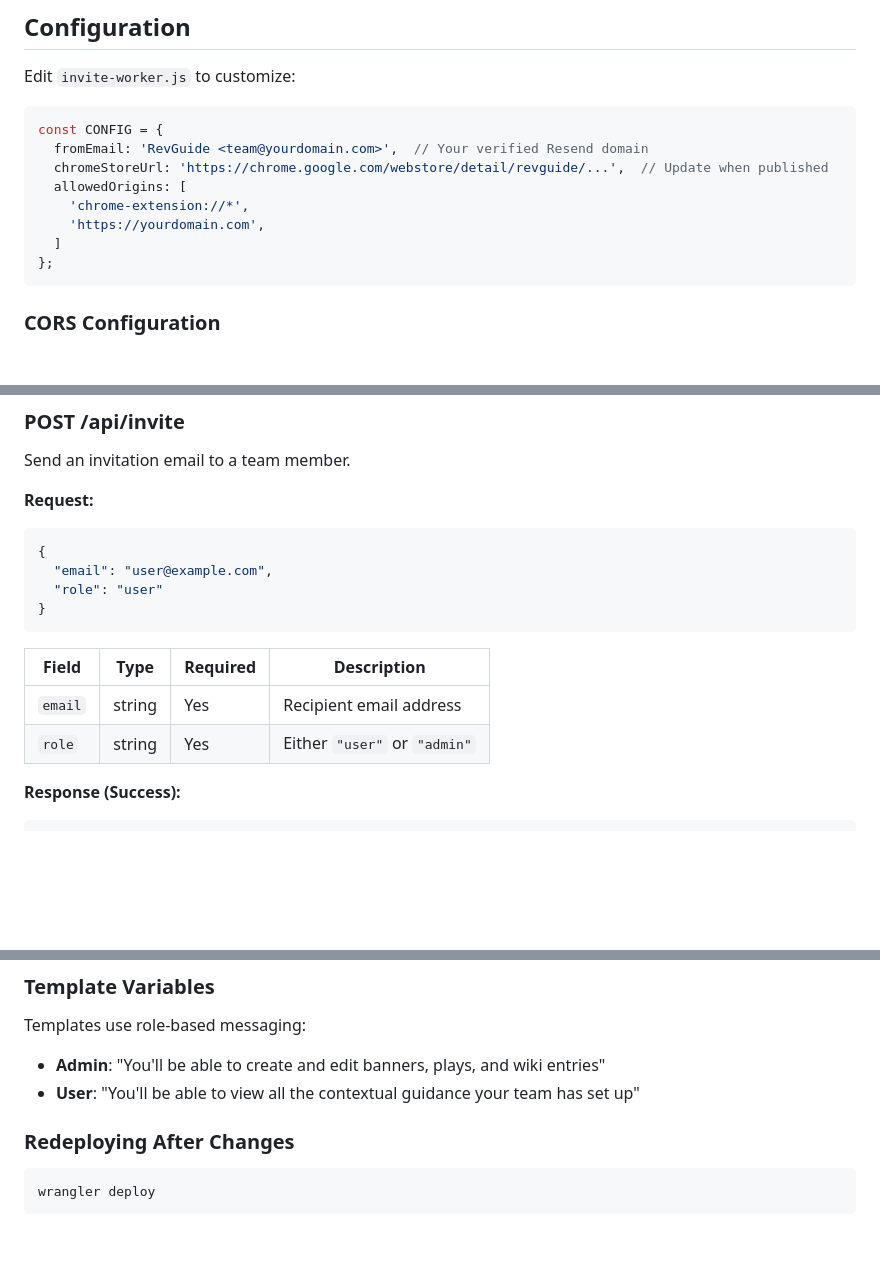
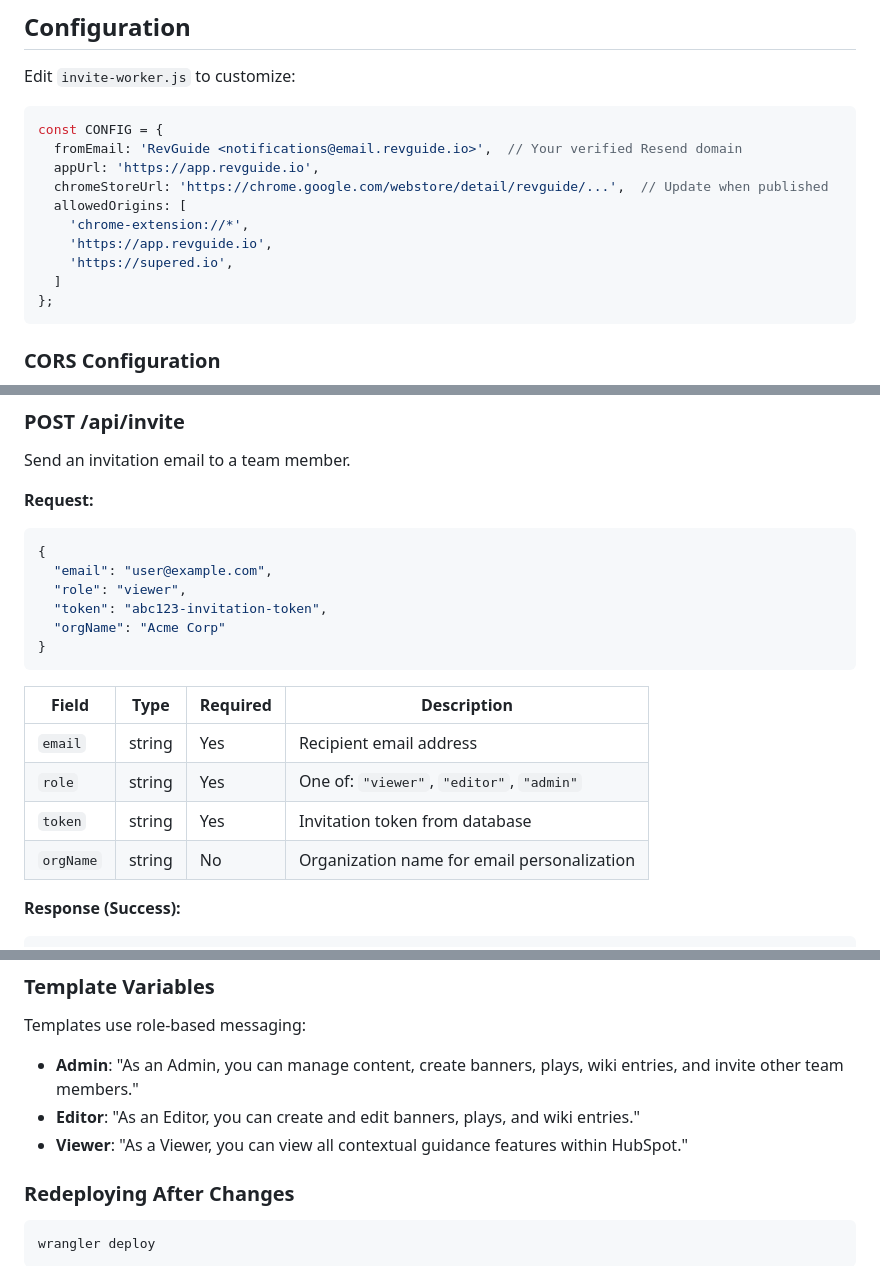
Before and after one commit to brucetmkns/revguide.io, a Markdown page: api/README.md, 3 parts joined by grey strips. Rendered like a GitHub page; blank space fills up the shorter version.

````diff
--- a/api/README.md
+++ b/api/README.md
@@ -88,11 +88,13 @@ Edit `invite-worker.js` to customize:
 
 ```javascript
 const CONFIG = {
-  fromEmail: 'RevGuide <team@yourdomain.com>',  // Your verified Resend domain
+  fromEmail: 'RevGuide <notifications@email.revguide.io>',  // Your verified Resend domain
+  appUrl: 'https://app.revguide.io',
   chromeStoreUrl: 'https://chrome.google.com/webstore/detail/revguide/...',  // Update when published
   allowedOrigins: [
     'chrome-extension://*',
-    'https://yourdomain.com',
+    'https://app.revguide.io',
+    'https://supered.io',
   ]
 };
 ```
@@ -115,14 +117,18 @@ Send an invitation email to a team member.
 ```json
 {
   "email": "user@example.com",
-  "role": "user"
+  "role": "viewer",
+  "token": "abc123-invitation-token",
+  "orgName": "Acme Corp"
 }
 ```
 
 | Field | Type | Required | Description |
 |-------|------|----------|-------------|
 | `email` | string | Yes | Recipient email address |
-| `role` | string | Yes | Either `"user"` or `"admin"` |
+| `role` | string | Yes | One of: `"viewer"`, `"editor"`, `"admin"` |
+| `token` | string | Yes | Invitation token from database |
+| `orgName` | string | No | Organization name for email personalization |
 
 **Response (Success):**
 ```json
@@ -170,8 +176,9 @@ Email templates are defined in `invite-worker.js`:
 ### Template Variables
 
 Templates use role-based messaging:
-- **Admin**: "You'll be able to create and edit banners, plays, and wiki entries"
-- **User**: "You'll be able to view all the contextual guidance your team has set up"
+- **Admin**: "As an Admin, you can manage content, create banners, plays, wiki entries, and invite other team members."
+- **Editor**: "As an Editor, you can create and edit banners, plays, and wiki entries."
+- **Viewer**: "As a Viewer, you can view all contextual guidance features within HubSpot."
 
 ### Redeploying After Changes
 
````
Also changed, not shown: other parts of api/README.md (+2 -1 lines), LEARNINGS.md (+143 -0 lines).
